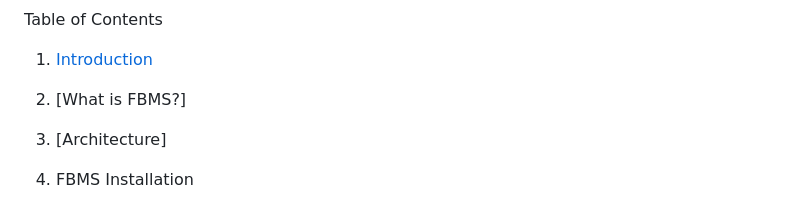
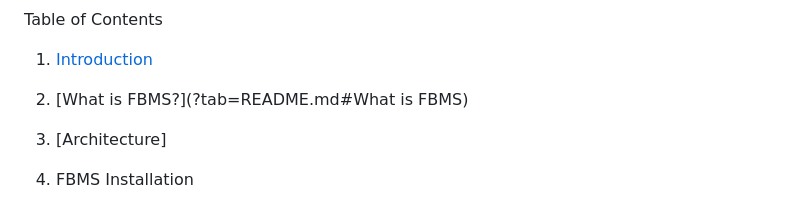
Before and after one commit to shivasayishesshank/Friends-Bakery-Management-System-G8, a Markdown page: README.md, the part around the change. Drawn GitHub-style.

```diff
--- a/README.md
+++ b/README.md
@@ -5,7 +5,7 @@ Table of Contents
 1. [Introduction](?tab=README.md#introduction)
 
 
-2. [What is FBMS?]
+2. [What is FBMS?](?tab=README.md#What is FBMS)
 
 3. [Architecture]
 
```
